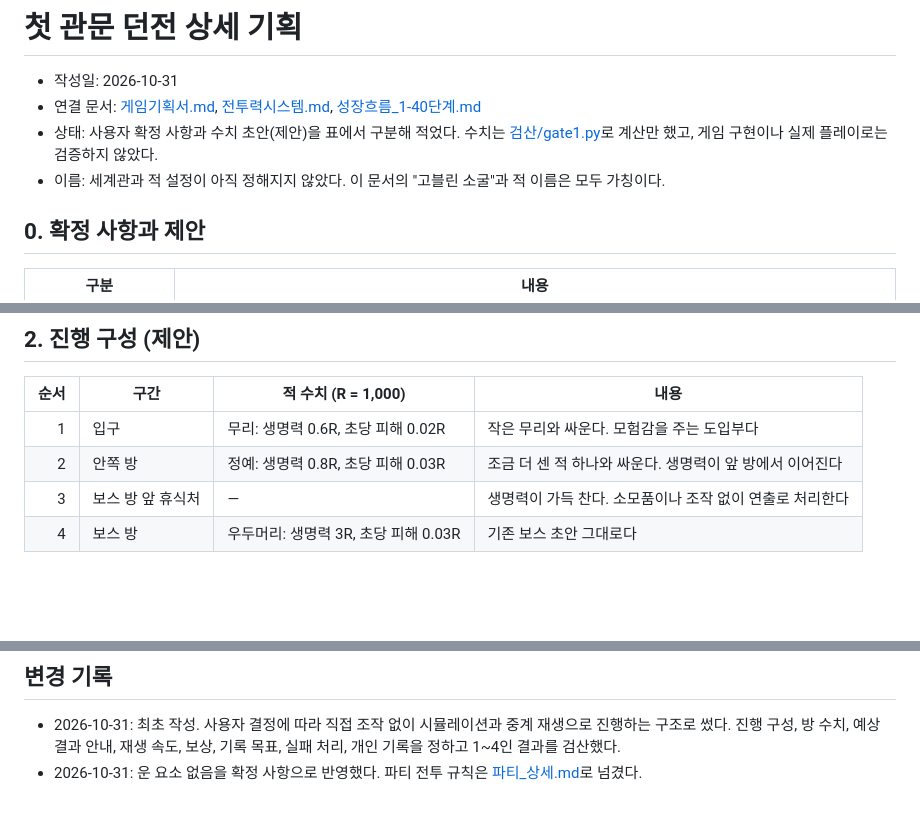
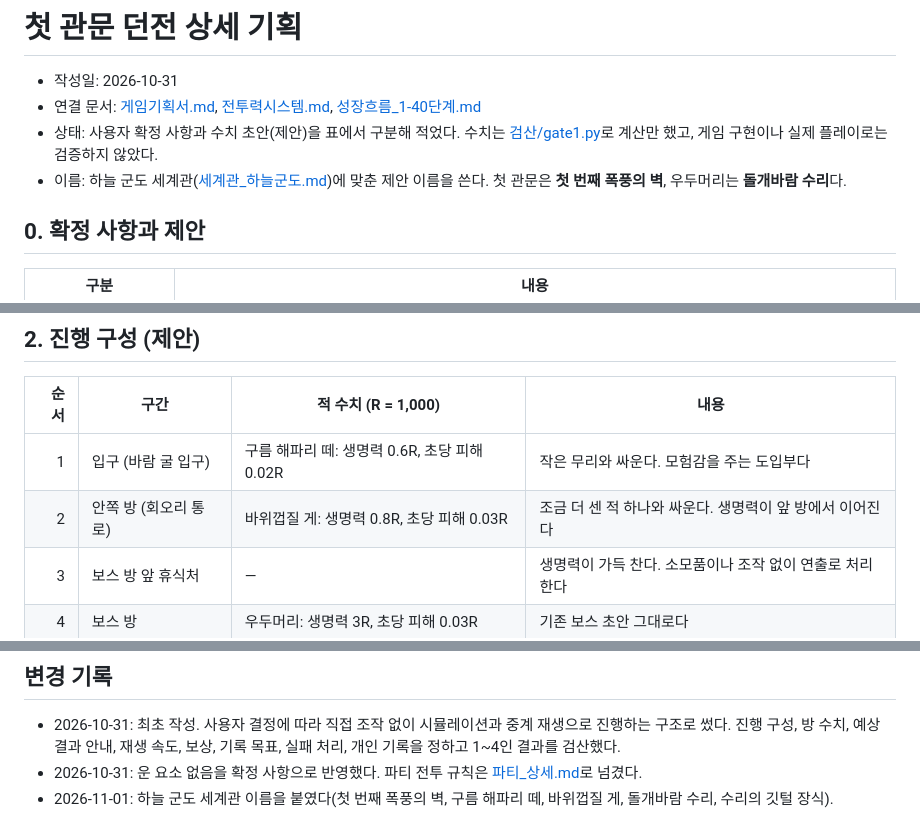
Before and after one commit to changcheon-guild/crumble, a Markdown page: 기획/첫관문_상세.md, 3 parts joined by grey strips. GitHub-like rendering; blank space fills up the shorter version.

```diff
--- a/기획/첫관문_상세.md
+++ b/기획/첫관문_상세.md
@@ -3,7 +3,7 @@
 - 작성일: 2026-10-31
 - 연결 문서: [게임기획서.md](./게임기획서.md), [전투력시스템.md](./전투력시스템.md), [성장흐름_1-40단계.md](./성장흐름_1-40단계.md)
 - 상태: 사용자 확정 사항과 수치 초안(제안)을 표에서 구분해 적었다. 수치는 [검산/gate1.py](./검산/gate1.py)로 계산만 했고, 게임 구현이나 실제 플레이로는 검증하지 않았다.
-- 이름: 세계관과 적 설정이 아직 정해지지 않았다. 이 문서의 "고블린 소굴"과 적 이름은 모두 가칭이다.
+- 이름: 하늘 군도 세계관([세계관_하늘군도.md](./세계관_하늘군도.md))에 맞춘 제안 이름을 쓴다. 첫 관문은 **첫 번째 폭풍의 벽**, 우두머리는 **돌개바람 수리**다.
 
 ## 0. 확정 사항과 제안
 
@@ -27,8 +27,8 @@
 
 | 순서 | 구간 | 적 수치 (R = 1,000) | 내용 |
 | ---: | --- | --- | --- |
-| 1 | 입구 | 무리: 생명력 0.6R, 초당 피해 0.02R | 작은 무리와 싸운다. 모험감을 주는 도입부다 |
-| 2 | 안쪽 방 | 정예: 생명력 0.8R, 초당 피해 0.03R | 조금 더 센 적 하나와 싸운다. 생명력이 앞 방에서 이어진다 |
+| 1 | 입구 (바람 굴 입구) | 구름 해파리 떼: 생명력 0.6R, 초당 피해 0.02R | 작은 무리와 싸운다. 모험감을 주는 도입부다 |
+| 2 | 안쪽 방 (회오리 통로) | 바위껍질 게: 생명력 0.8R, 초당 피해 0.03R | 조금 더 센 적 하나와 싸운다. 생명력이 앞 방에서 이어진다 |
 | 3 | 보스 방 앞 휴식처 | — | 생명력이 가득 찬다. 소모품이나 조작 없이 연출로 처리한다 |
 | 4 | 보스 방 | 우두머리: 생명력 3R, 초당 피해 0.03R | 기존 보스 초안 그대로다 |
 
@@ -186,3 +186,4 @@
 
 - 2026-10-31: 최초 작성. 사용자 결정에 따라 직접 조작 없이 시뮬레이션과 중계 재생으로 진행하는 구조로 썼다. 진행 구성, 방 수치, 예상 결과 안내, 재생 속도, 보상, 기록 목표, 실패 처리, 개인 기록을 정하고 1~4인 결과를 검산했다.
 - 2026-10-31: 운 요소 없음을 확정 사항으로 반영했다. 파티 전투 규칙은 [파티_상세.md](./파티_상세.md)로 넘겼다.
+- 2026-11-01: 하늘 군도 세계관 이름을 붙였다(첫 번째 폭풍의 벽, 구름 해파리 떼, 바위껍질 게, 돌개바람 수리, 수리의 깃털 장식).
```
Also changed, not shown: 기획/게임기획서.md (+3 -2 lines), 기획/클로드코드_인계프롬프트.md (+2 -1 lines).
